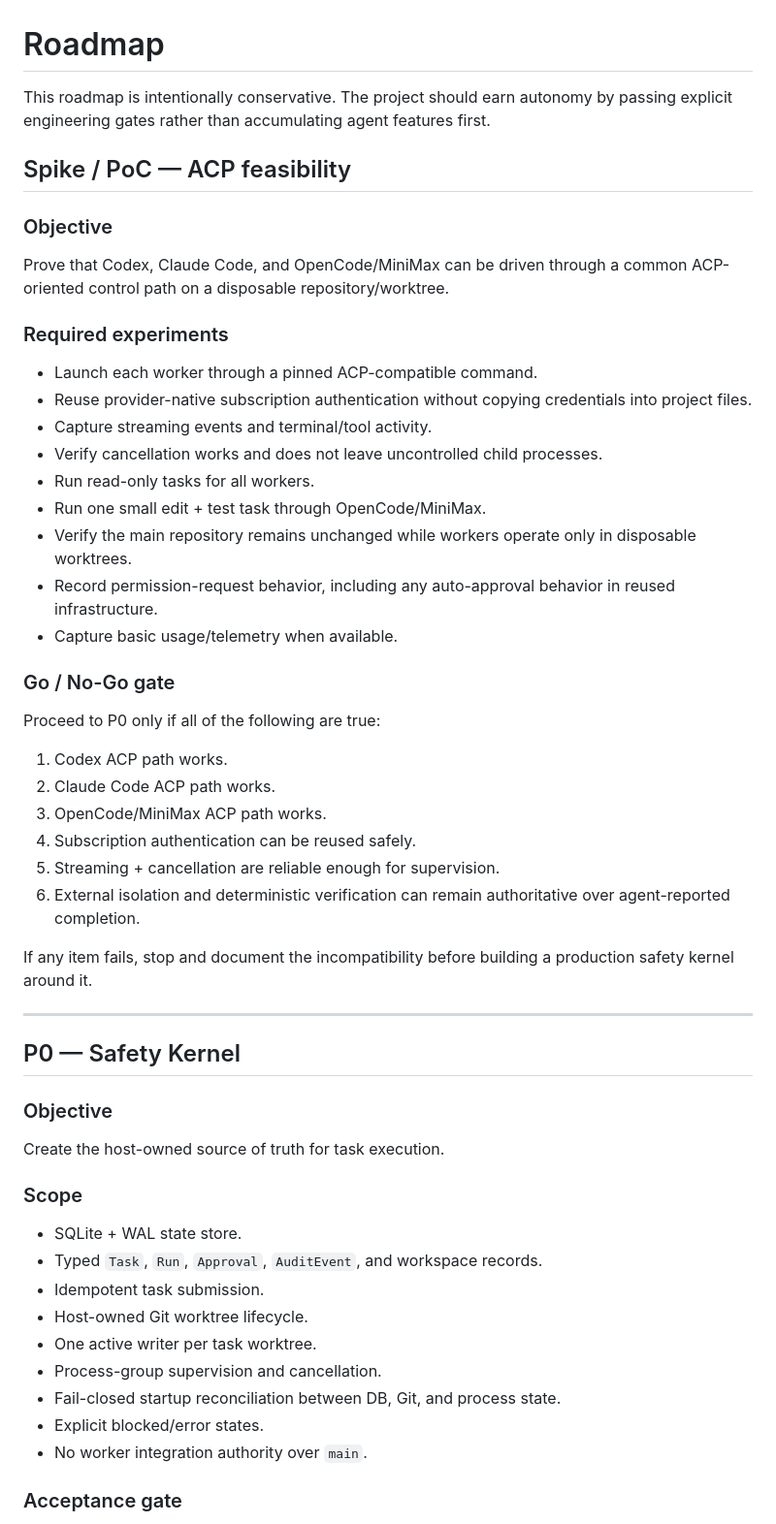
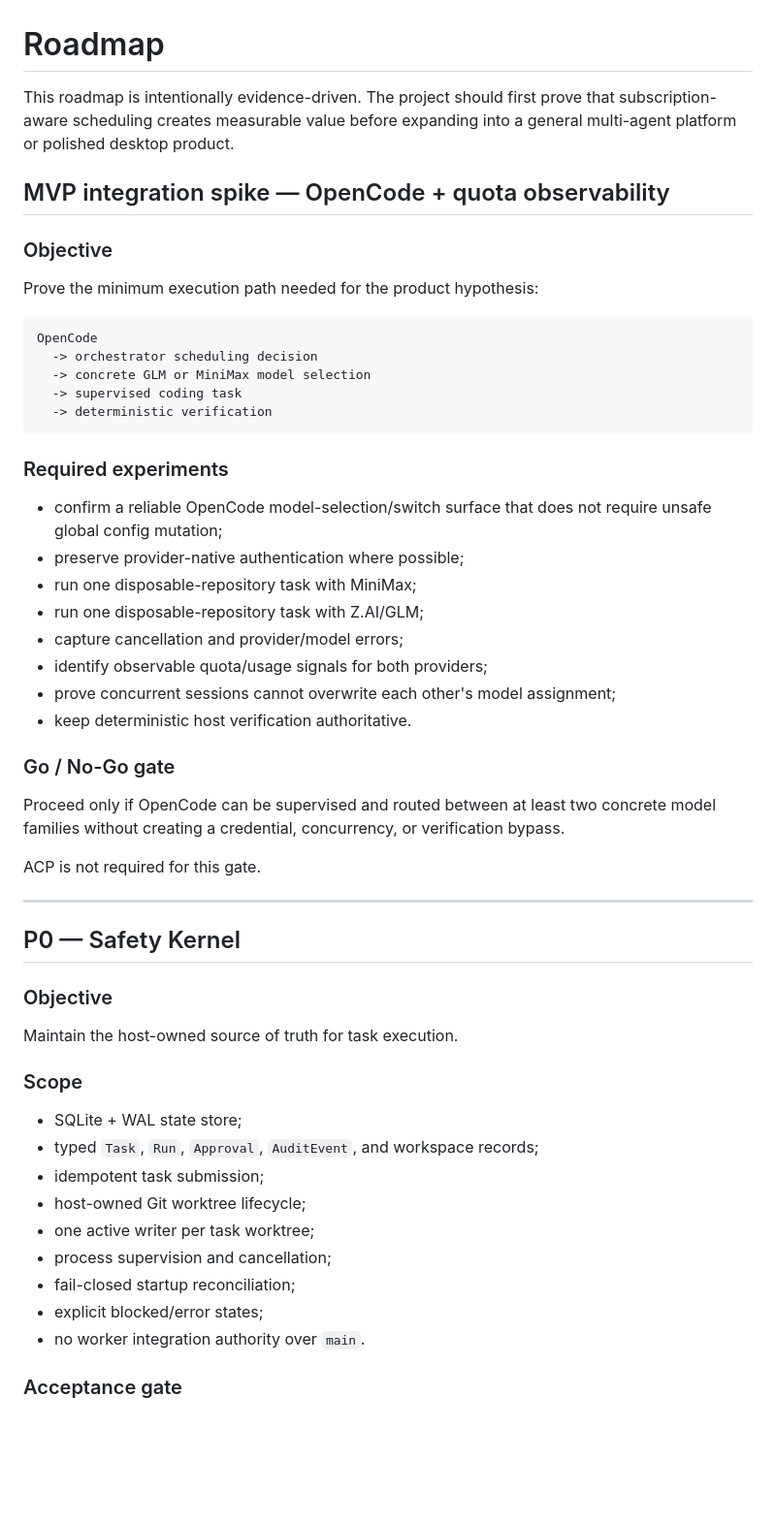
Before and after one commit to louisjia2008-ux/personal-ai-orchestrator, a Markdown page: docs/ROADMAP.md, the part around one of its changes. Shown at 97% size. Drawn GitHub-style; blank space fills up the shorter version.

Commit message:
docs: narrow MVP roadmap around quota scheduling

````diff
--- a/docs/ROADMAP.md
+++ b/docs/ROADMAP.md
@@ -1,50 +1,51 @@
 # Roadmap
 
-This roadmap is intentionally conservative. The project should earn autonomy by passing explicit engineering gates rather than accumulating agent features first.
+This roadmap is intentionally evidence-driven. The project should first prove that subscription-aware scheduling creates measurable value before expanding into a general multi-agent platform or polished desktop product.
 
-## Spike / PoC — ACP feasibility
+## MVP integration spike — OpenCode + quota observability
 
 ### Objective
-Prove that Codex, Claude Code, and OpenCode/MiniMax can be driven through a common ACP-oriented control path on a disposable repository/worktree.
+Prove the minimum execution path needed for the product hypothesis:
+
+```text
+OpenCode
+  -> orchestrator scheduling decision
+  -> concrete GLM or MiniMax model selection
+  -> supervised coding task
+  -> deterministic verification
+```
 
 ### Required experiments
-- Launch each worker through a pinned ACP-compatible command.
-- Reuse provider-native subscription authentication without copying credentials into project files.
-- Capture streaming events and terminal/tool activity.
-- Verify cancellation works and does not leave uncontrolled child processes.
-- Run read-only tasks for all workers.
-- Run one small edit + test task through OpenCode/MiniMax.
-- Verify the main repository remains unchanged while workers operate only in disposable worktrees.
-- Record permission-request behavior, including any auto-approval behavior in reused infrastructure.
-- Capture basic usage/telemetry when available.
+- confirm a reliable OpenCode model-selection/switch surface that does not require unsafe global config mutation;
+- preserve provider-native authentication where possible;
+- run one disposable-repository task with MiniMax;
+- run one disposable-repository task with Z.AI/GLM;
+- capture cancellation and provider/model errors;
+- identify observable quota/usage signals for both providers;
+- prove concurrent sessions cannot overwrite each other's model assignment;
+- keep deterministic host verification authoritative.
 
 ### Go / No-Go gate
-Proceed to P0 only if all of the following are true:
-1. Codex ACP path works.
-2. Claude Code ACP path works.
-3. OpenCode/MiniMax ACP path works.
-4. Subscription authentication can be reused safely.
-5. Streaming + cancellation are reliable enough for supervision.
-6. External isolation and deterministic verification can remain authoritative over agent-reported completion.
+Proceed only if OpenCode can be supervised and routed between at least two concrete model families without creating a credential, concurrency, or verification bypass.
 
-If any item fails, stop and document the incompatibility before building a production safety kernel around it.
+ACP is not required for this gate.
 
 ---
 
 ## P0 — Safety Kernel
 
 ### Objective
-Create the host-owned source of truth for task execution.
+Maintain the host-owned source of truth for task execution.
 
 ### Scope
-- SQLite + WAL state store.
-- Typed `Task`, `Run`, `Approval`, `AuditEvent`, and workspace records.
-- Idempotent task submission.
-- Host-owned Git worktree lifecycle.
-- One active writer per task worktree.
-- Process-group supervision and cancellation.
-- Fail-closed startup reconciliation between DB, Git, and process state.
-- Explicit blocked/error states.
-- No worker integration authority over `main`.
+- SQLite + WAL state store;
+- typed `Task`, `Run`, `Approval`, `AuditEvent`, and workspace records;
+- idempotent task submission;
+- host-owned Git worktree lifecycle;
+- one active writer per task worktree;
+- process supervision and cancellation;
+- fail-closed startup reconciliation;
+- explicit blocked/error states;
+- no worker integration authority over `main`.
 
 ### Acceptance gate
````
Also changed, not shown: other parts of docs/ROADMAP.md (+142 -132 lines).
